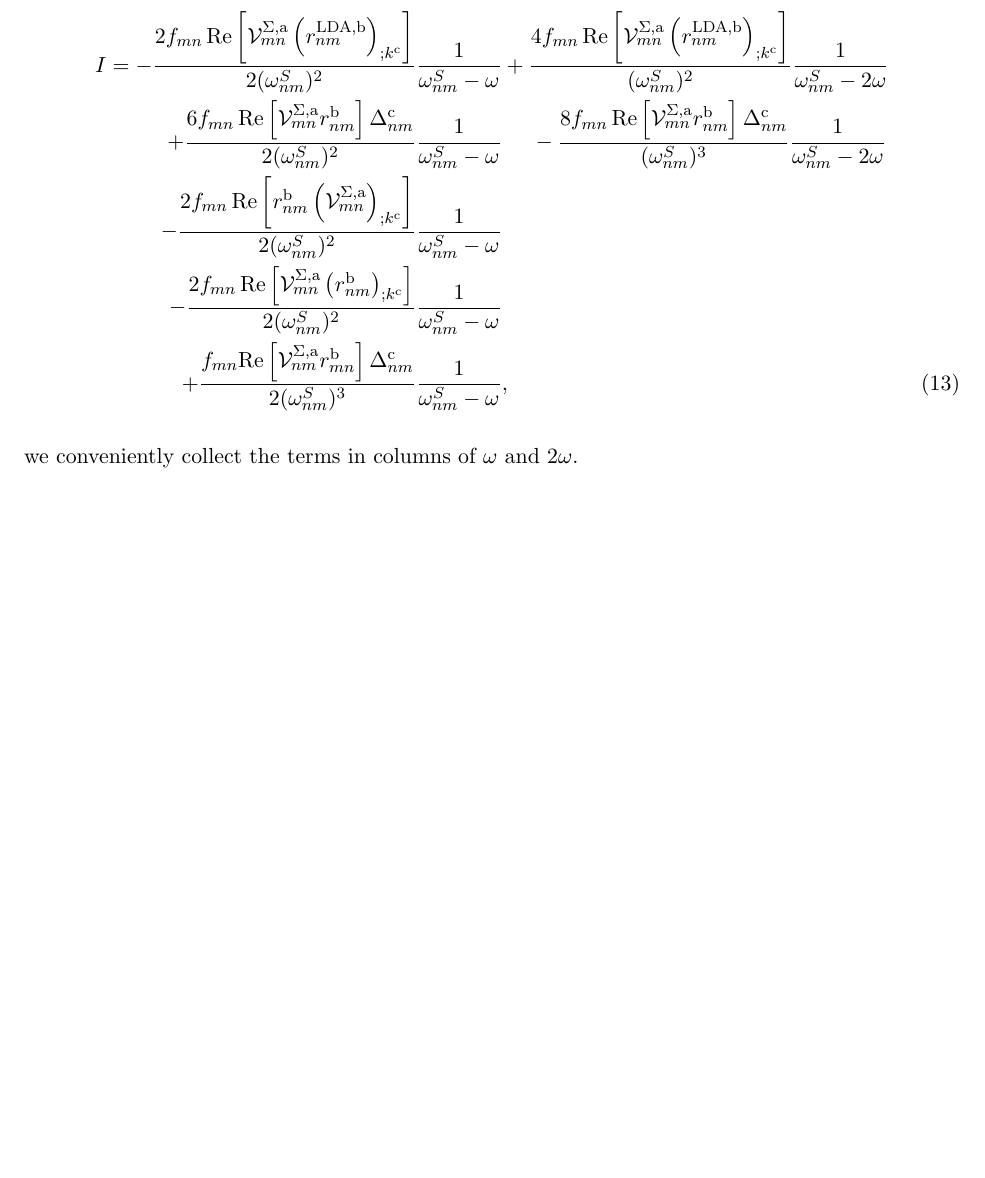
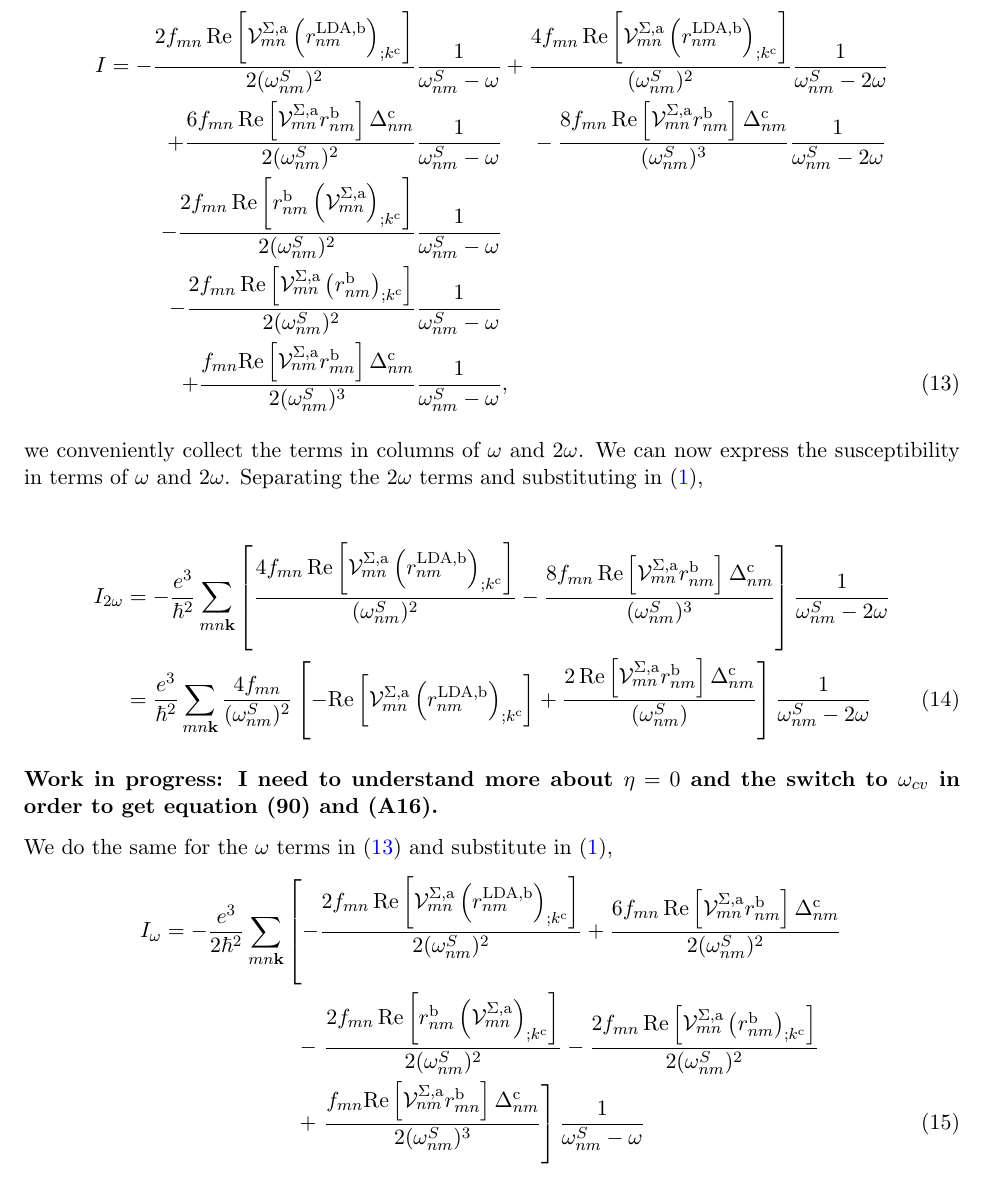
Before and after one commit to roguephysicist/phd-thesis, a LaTeX document (my_derivation.tex): part of page 4 of 4, cut so that both start at the same text, the shorter picture padded with empty space. Compiled offline with pdfLaTeX.

Commit message:
rounded up terms, just need to make them pretty

```diff
--- a/my_derivation.tex
+++ b/my_derivation.tex
@@ -1,4 +1,4 @@
-\documentclass[11pt,draft]{article}
+\documentclass[11pt]{article}
 \usepackage{amsfonts}
 \usepackage{amsmath}
 \usepackage{parskip}
@@ -140,11 +140,33 @@ I =
 + \frac{4f_{mn}\,\mathrm{Re}\left[\mathcal{V}^{\Sigma,\text{a}}_{mn}\left(r^{\text{LDA},\text{b}}_{nm}\right)_{;k^{\text{c}}}\right]}{(\omega^{S}_{nm})^{2}}\frac{1}{\omega^{S}_{nm}-2\omega}\nonumber\\
 + \frac{6f_{mn}\,\mathrm{Re}\left[\mathcal{V}^{\Sigma,\text{a}}_{mn}r^{\text{b}}_{nm}\right]\Delta^{\text{c}}_{nm}}{2(\omega^{S}_{nm})^{2}}&\frac{1}{\omega^{S}_{nm}-\omega}
 \quad\,\,- \frac{8f_{mn}\,\mathrm{Re}\left[\mathcal{V}^{\Sigma,\text{a}}_{mn}r^{\text{b}}_{nm}\right]\Delta^{\text{c}}_{nm}}{(\omega^{S}_{nm})^{3}}\frac{1}{\omega^{S}_{nm}-2\omega}\nonumber\\
-- \frac{2f_{mn}\,\mathrm{Re}\left[r^{\text{b}}_{nm}\left(\mathcal{V}^{\Sigma,\text{a}}_{mn}\right)_{;k^{\text{c}}}\right]}{2(\omega^{S}_{nm})^{2}}&\frac{1}{\omega^S_{nm}-\omega}\nonumber\\
-- \frac{2f_{mn}\,\mathrm{Re}\left[\mathcal{V}^{\Sigma,\text{a}}_{mn}\left(r^{\text{b}}_{nm}\right)_{;k^{\text{c}}}\right]}{2(\omega^{S}_{nm})^{2}}&\frac{1}{\omega^S_{nm}-\omega}\nonumber\\
-+ \frac{f_{mn}\mathrm{Re}\left[\mathcal{V}^{\Sigma,\text{a}}_{nm}r^{\text{b}}_{mn}\right]\Delta_{nm}^{\text{c}}}{2(\omega^{S}_{nm})^{3}}&\frac{1}{\omega^S_{nm}-\omega},
+- \frac{2f_{mn}\,\mathrm{Re}\left[r^{\text{b}}_{nm}\left(\mathcal{V}^{\Sigma,\text{a}}_{mn}\right)_{;k^{\text{c}}}\right]}{2(\omega^{S}_{nm})^{2}}&\frac{1}{\omega^{S}_{nm}-\omega}\nonumber\\
+- \frac{2f_{mn}\,\mathrm{Re}\left[\mathcal{V}^{\Sigma,\text{a}}_{mn}\left(r^{\text{b}}_{nm}\right)_{;k^{\text{c}}}\right]}{2(\omega^{S}_{nm})^{2}}&\frac{1}{\omega^{S}_{nm}-\omega}\nonumber\\
++ \frac{f_{mn}\mathrm{Re}\left[\mathcal{V}^{\Sigma,\text{a}}_{nm}r^{\text{b}}_{mn}\right]\Delta_{nm}^{\text{c}}}{2(\omega^{S}_{nm})^{3}}&\frac{1}{\omega^{S}_{nm}-\omega},
 \end{align}
 
-we conveniently collect the terms in columns of $\omega$ and $2\omega$.
+we conveniently collect the terms in columns of $\omega$ and $2\omega$. We can now express the susceptibility in terms of $\omega$ and $2\omega$. Separating the $2\omega$ terms and substituting in  \eqref{chii}, % what about the two and the omega out front?
+
+\begin{align}\label{2wchii}
+I_{2\omega}
+&= -\frac{e^3}{\hbar^2}\sum_{mn\mathbf{k}}\left[\frac{4f_{mn}\,\mathrm{Re}\left[\mathcal{V}^{\Sigma,\text{a}}_{mn}\left(r^{\text{LDA},\text{b}}_{nm}\right)_{;k^{\text{c}}}\right]}{(\omega^{S}_{nm})^{2}} - \frac{8f_{mn}\,\mathrm{Re}\left[\mathcal{V}^{\Sigma,\text{a}}_{mn}r^{\text{b}}_{nm}\right]\Delta^{\text{c}}_{nm}}{(\omega^{S}_{nm})^{3}}\right]\frac{1}{\omega^{S}_{nm}-2\omega}\nonumber\\
+&= \frac{e^3}{\hbar^2}\sum_{mn\mathbf{k}}\frac{4f_{mn}}{(\omega^{S}_{nm})^{2}}\left[-\mathrm{Re}\left[\mathcal{V}^{\Sigma,\text{a}}_{mn}\left(r^{\text{LDA},\text{b}}_{nm}\right)_{;k^{\text{c}}}\right] + \frac{2\,\mathrm{Re}\left[\mathcal{V}^{\Sigma,\text{a}}_{mn}r^{\text{b}}_{nm}\right]\Delta^{\text{c}}_{nm}}{(\omega^{S}_{nm})}\right]\frac{1}{\omega^{S}_{nm}-2\omega}
+\end{align}
+
+\textbf{Work in progress: I need to understand more about $\eta = 0$ and the switch to $\omega_{cv}$ in order to get equation (90) and (A16).}
+
+We do the same for the $\omega$ terms in \eqref{simplified_i} and substitute in \eqref{chii},
+\begin{align}\label{wchii}
+I_{\omega}
+= -\frac{e^3}{2\hbar^2}\sum_{mn\mathbf{k}}
+&\left[
+-\frac{2f_{mn}\,\mathrm{Re}\left[\mathcal{V}^{\Sigma,\text{a}}_{mn}\left(r^{\text{LDA},\text{b}}_{nm}\right)_{;k^{\text{c}}}\right]}{2(\omega^{S}_{nm})^{2}}
++ \frac{6f_{mn}\,\mathrm{Re}\left[\mathcal{V}^{\Sigma,\text{a}}_{mn}r^{\text{b}}_{nm}\right]\Delta^{\text{c}}_{nm}}{2(\omega^{S}_{nm})^{2}}\right.\nonumber\\
+&\,\,\,- \left.\frac{2f_{mn}\,\mathrm{Re}\left[r^{\text{b}}_{nm}\left(\mathcal{V}^{\Sigma,\text{a}}_{mn}\right)_{;k^{\text{c}}}\right]}{2(\omega^{S}_{nm})^{2}}
+- \frac{2f_{mn}\,\mathrm{Re}\left[\mathcal{V}^{\Sigma,\text{a}}_{mn}\left(r^{\text{b}}_{nm}\right)_{;k^{\text{c}}}\right]}{2(\omega^{S}_{nm})^{2}}\right.\nonumber\\
+&\,\,\,+ \left.\frac{f_{mn}\mathrm{Re}\left[\mathcal{V}^{\Sigma,\text{a}}_{nm}r^{\text{b}}_{mn}\right]\Delta_{nm}^{\text{c}}}{2(\omega^{S}_{nm})^{3}}
+\right]\frac{1}{\omega^{S}_{nm}-\omega}
+\end{align}
+
 
 \end{document}
```
Also changed, not shown: my_derivation.pdf.
